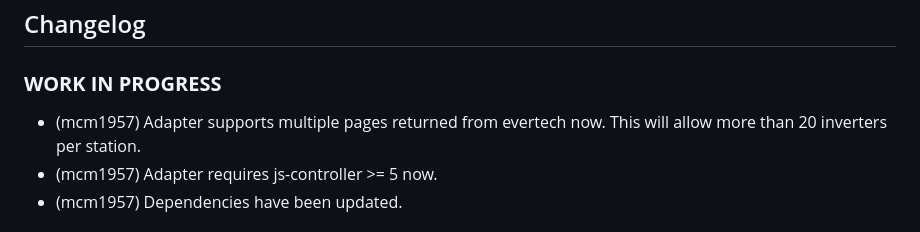
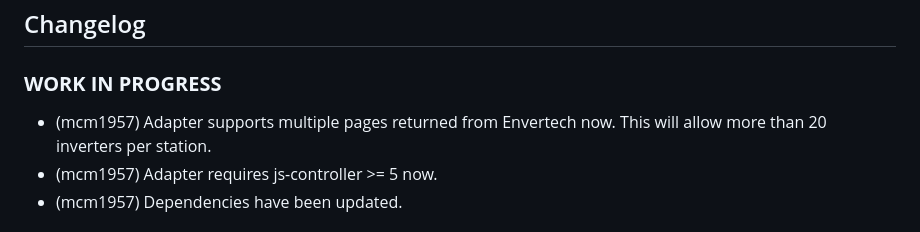
Before and after one commit to iobroker-community-adapters/ioBroker.envertech-pv, a Markdown page: README.md, the part around the change. Rendered like a GitHub page.

```diff
--- a/README.md
+++ b/README.md
@@ -45,7 +45,7 @@ Ideally, please use GitHub issues for this, with the best method achieved by set
     ### **WORK IN PROGRESS**
 -->
 ### **WORK IN PROGRESS**
--   (mcm1957) Adapter supports multiple pages returned from evertech now. This will allow more than 20 inverters per station.
+-   (mcm1957) Adapter supports multiple pages returned from Envertech now. This will allow more than 20 inverters per station.
 -   (mcm1957) Adapter requires js-controller >= 5 now.
 -   (mcm1957) Dependencies have been updated.
 
```
